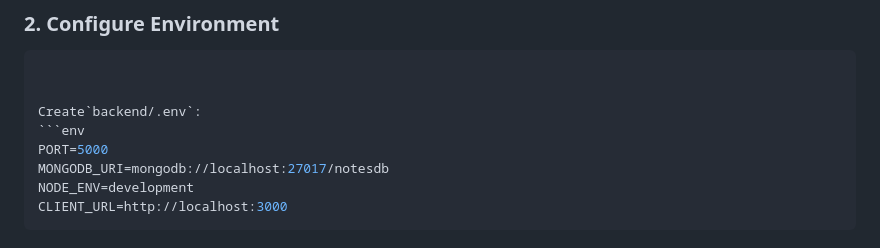
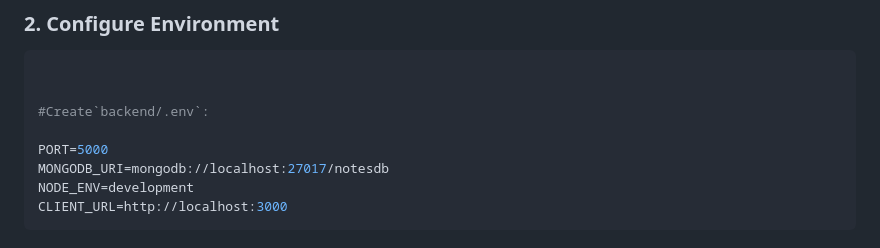
Before and after one commit to Sujeetp937/Notes_Management_System, a Markdown page: README.md, the part around the change. GitHub-like rendering.

````diff
--- a/README.md
+++ b/README.md
@@ -53,8 +53,8 @@ npm run install:all
 ```bash
 
 
-Create`backend/.env`:
-```env
+#Create`backend/.env`:
+
 PORT=5000
 MONGODB_URI=mongodb://localhost:27017/notesdb
 NODE_ENV=development
````
